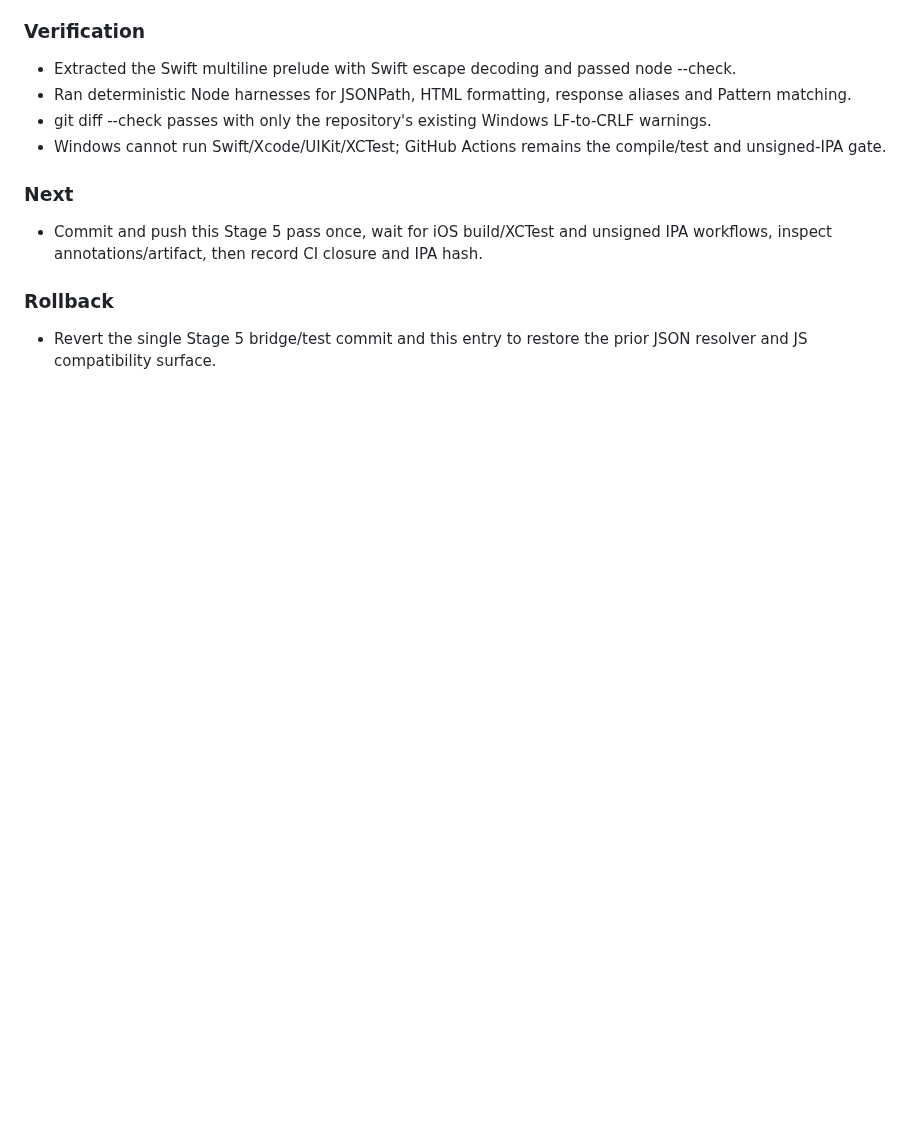
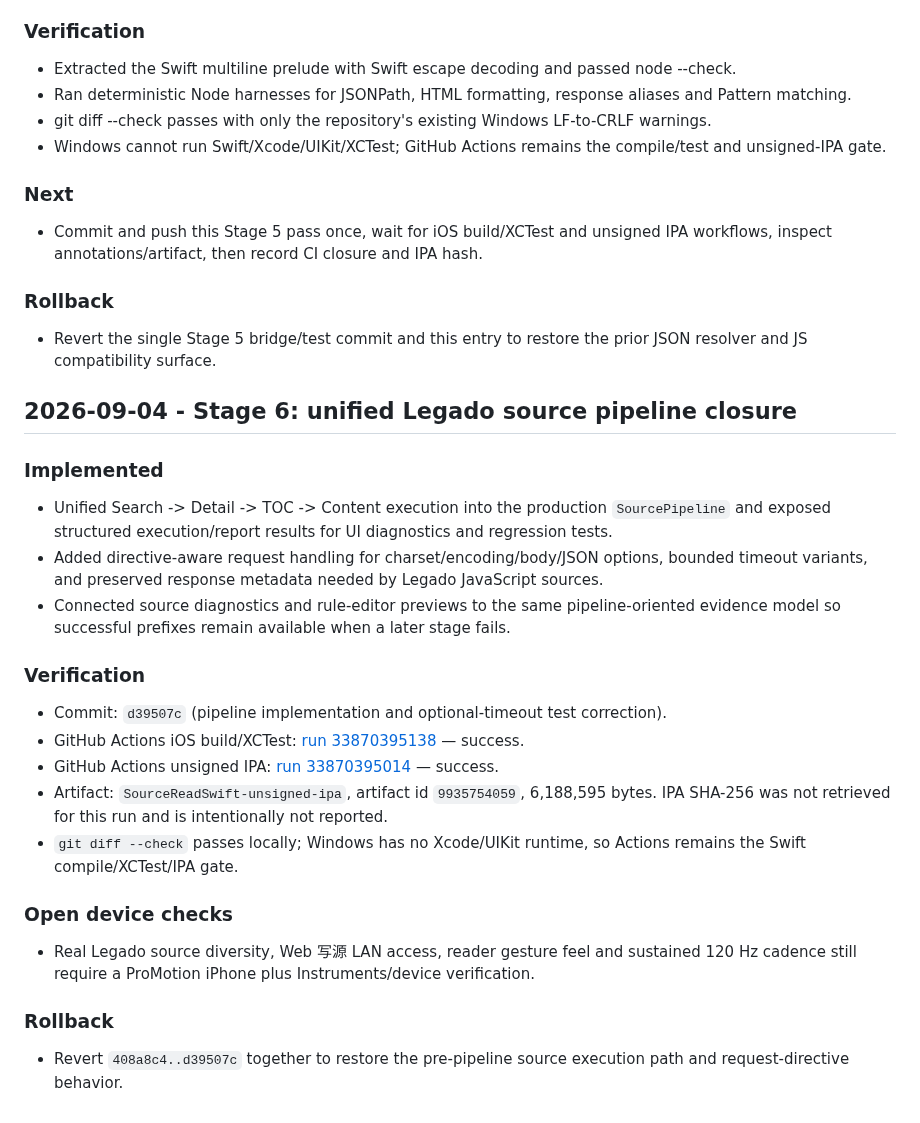
Before and after one commit to ztcsr5/read, a Markdown page: progress.md, the part around the change. Rendered like a GitHub page; blank space fills up the shorter version.

Commit message:
docs: close unified source pipeline stage

```diff
--- a/progress.md
+++ b/progress.md
@@ -1344,3 +1344,27 @@ Windows cannot run Xcode or a real ProMotion device. CI proves compilation/tests
 ### Rollback
 
 - Revert the single Stage 5 bridge/test commit and this entry to restore the prior JSON resolver and JS compatibility surface.
+
+## 2026-09-04 - Stage 6: unified Legado source pipeline closure
+
+### Implemented
+
+- Unified Search -> Detail -> TOC -> Content execution into the production `SourcePipeline` and exposed structured execution/report results for UI diagnostics and regression tests.
+- Added directive-aware request handling for charset/encoding/body/JSON options, bounded timeout variants, and preserved response metadata needed by Legado JavaScript sources.
+- Connected source diagnostics and rule-editor previews to the same pipeline-oriented evidence model so successful prefixes remain available when a later stage fails.
+
+### Verification
+
+- Commit: `d39507c` (pipeline implementation and optional-timeout test correction).
+- GitHub Actions iOS build/XCTest: [run 33870395138](https://github.com/ztcsr5/read/actions/runs/33870395138) — success.
+- GitHub Actions unsigned IPA: [run 33870395014](https://github.com/ztcsr5/read/actions/runs/33870395014) — success.
+- Artifact: `SourceReadSwift-unsigned-ipa`, artifact id `9935754059`, 6,188,595 bytes. IPA SHA-256 was not retrieved for this run and is intentionally not reported.
+- `git diff --check` passes locally; Windows has no Xcode/UIKit runtime, so Actions remains the Swift compile/XCTest/IPA gate.
+
+### Open device checks
+
+- Real Legado source diversity, Web 写源 LAN access, reader gesture feel and sustained 120 Hz cadence still require a ProMotion iPhone plus Instruments/device verification.
+
+### Rollback
+
+- Revert `408a8c4..d39507c` together to restore the pre-pipeline source execution path and request-directive behavior.
```
